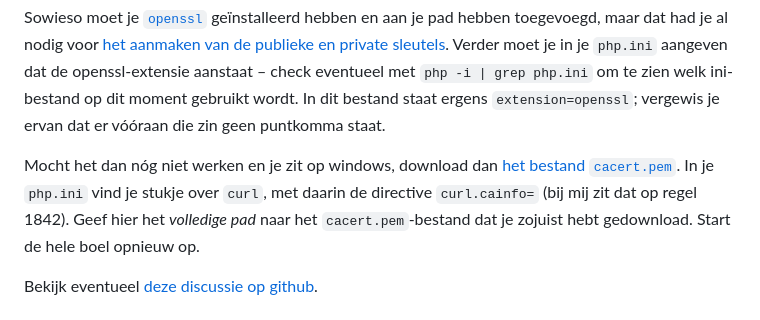
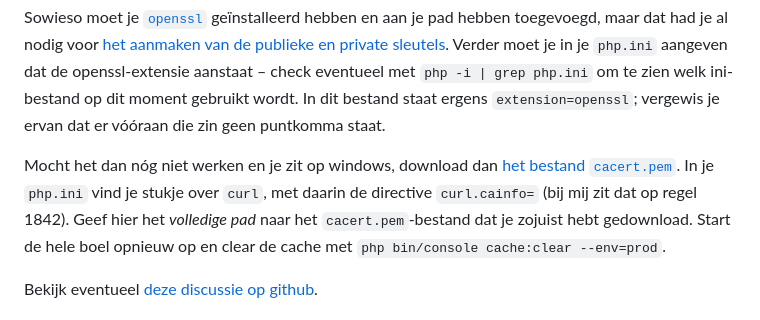
Before and after one commit to hanze-hbo-ict/memory-backend, a Markdown page: README.md, the part around the change. Drawn GitHub-style.

Commit message:
kleine toevoeging nog.

```diff
--- a/README.md
+++ b/README.md
@@ -168,7 +168,7 @@ Als je een 500 error krijgt nadat je vanaf github bent teruggestuurd naar `conne
 
 Sowieso moet je [`openssl`](https://www.openssl.org/) geïnstalleerd hebben en aan je pad hebben toegevoegd, maar dat had je al nodig voor [het aanmaken van de publieke en private sleutels](#opzetten-van-de-jwt). Verder moet je in je `php.ini` aangeven dat de openssl-extensie aanstaat – check eventueel met `php -i | grep php.ini` om te zien welk ini-bestand op dit moment gebruikt wordt. In dit bestand staat ergens `extension=openssl`; vergewis je ervan dat er vóóraan die zin geen puntkomma staat.
 
-Mocht het dan nóg niet werken en je zit op windows, download dan [het bestand `cacert.pem`](https://curl.haxx.se/ca/cacert.pem). In je `php.ini` vind je stukje over `curl`, met daarin de directive `curl.cainfo=` (bij mij zit dat op regel 1842). Geef hier het *volledige pad* naar het `cacert.pem`-bestand dat je zojuist hebt gedownload. Start de hele boel opnieuw op.
+Mocht het dan nóg niet werken en je zit op windows, download dan [het bestand `cacert.pem`](https://curl.haxx.se/ca/cacert.pem). In je `php.ini` vind je stukje over `curl`, met daarin de directive `curl.cainfo=` (bij mij zit dat op regel 1842). Geef hier het *volledige pad* naar het `cacert.pem`-bestand dat je zojuist hebt gedownload. Start de hele boel opnieuw op en clear de cache met `php bin/console cache:clear --env=prod`.
 
 Bekijk eventueel [deze discussie op github](https://github.com/guzzle/guzzle/issues/1935#issuecomment-562846444).
 
```
